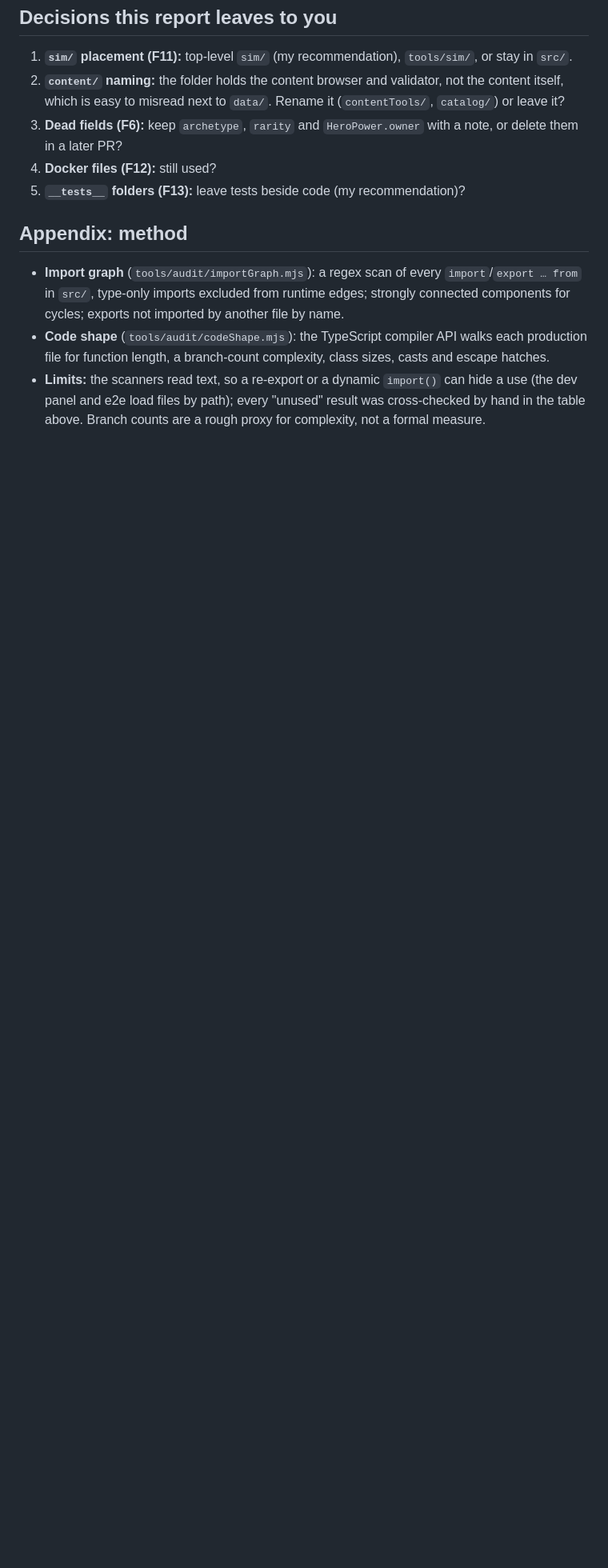
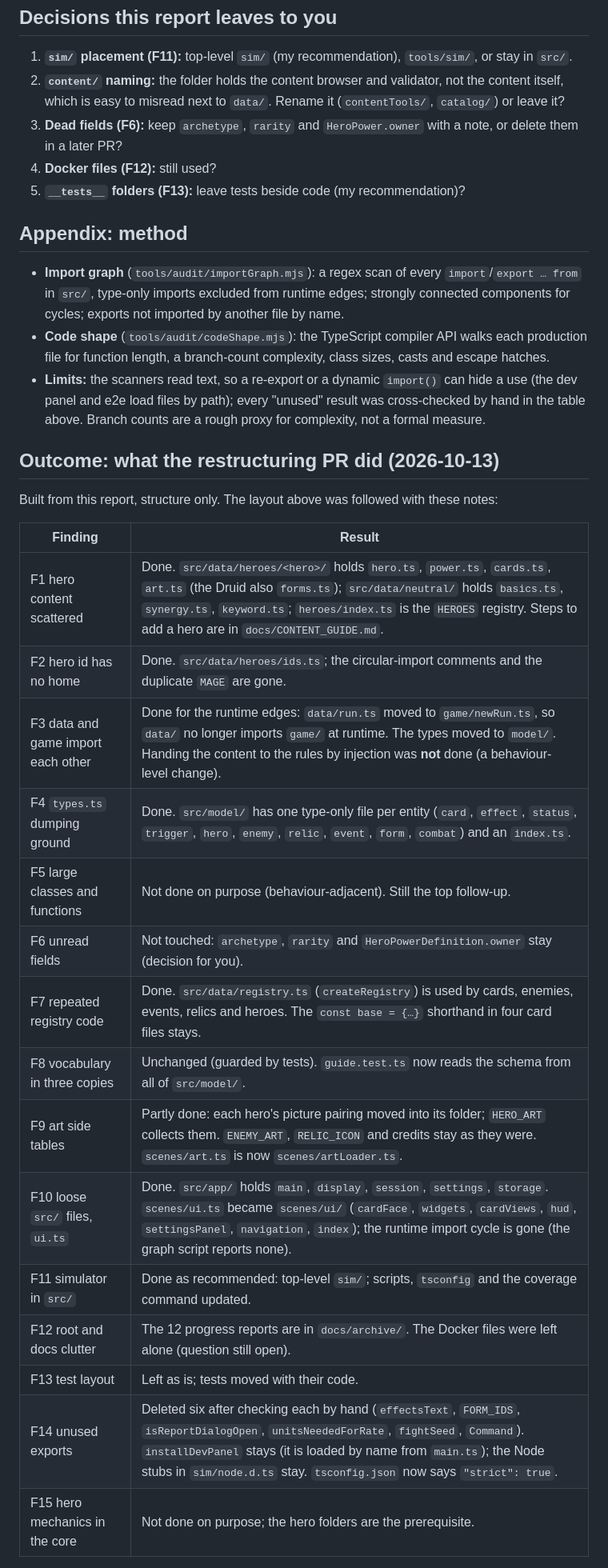
Before and after one commit to nxkgit/first-real-game, a Markdown page: docs/audits/2026-10-structure-audit.md, the part around one of its changes. Shown at 80% size. Rendered like a GitHub page; blank space fills up the shorter version.

Commit message:
Record the restructure outcome in the audit report
Co-Authored-By: Claude Sonnet 5.5 <noreply@anthropic.com>

```diff
--- a/docs/audits/2026-10-structure-audit.md
+++ b/docs/audits/2026-10-structure-audit.md
@@ -230,3 +230,26 @@ Each step uses `git mv` so file history survives.
 - **Import graph** (`tools/audit/importGraph.mjs`): a regex scan of every `import`/`export … from` in `src/`, type-only imports excluded from runtime edges; strongly connected components for cycles; exports not imported by another file by name.
 - **Code shape** (`tools/audit/codeShape.mjs`): the TypeScript compiler API walks each production file for function length, a branch-count complexity, class sizes, casts and escape hatches.
 - **Limits:** the scanners read text, so a re-export or a dynamic `import()` can hide a use (the dev panel and e2e load files by path); every "unused" result was cross-checked by hand in the table above. Branch counts are a rough proxy for complexity, not a formal measure.
+
+## Outcome: what the restructuring PR did (2026-10-13)
+
+Built from this report, structure only. The layout above was followed with these notes:
+
+| Finding | Result |
+|---|---|
+| F1 hero content scattered | Done. `src/data/heroes/<hero>/` holds `hero.ts`, `power.ts`, `cards.ts`, `art.ts` (the Druid also `forms.ts`); `src/data/neutral/` holds `basics.ts`, `synergy.ts`, `keyword.ts`; `heroes/index.ts` is the `HEROES` registry. Steps to add a hero are in `docs/CONTENT_GUIDE.md`. |
+| F2 hero id has no home | Done. `src/data/heroes/ids.ts`; the circular-import comments and the duplicate `MAGE` are gone. |
+| F3 data and game import each other | Done for the runtime edges: `data/run.ts` moved to `game/newRun.ts`, so `data/` no longer imports `game/` at runtime. The types moved to `model/`. Handing the content to the rules by injection was **not** done (a behaviour-level change). |
+| F4 `types.ts` dumping ground | Done. `src/model/` has one type-only file per entity (`card`, `effect`, `status`, `trigger`, `hero`, `enemy`, `relic`, `event`, `form`, `combat`) and an `index.ts`. |
+| F5 large classes and functions | Not done on purpose (behaviour-adjacent). Still the top follow-up. |
+| F6 unread fields | Not touched: `archetype`, `rarity` and `HeroPowerDefinition.owner` stay (decision for you). |
+| F7 repeated registry code | Done. `src/data/registry.ts` (`createRegistry`) is used by cards, enemies, events, relics and heroes. The `const base = {…}` shorthand in four card files stays. |
+| F8 vocabulary in three copies | Unchanged (guarded by tests). `guide.test.ts` now reads the schema from all of `src/model/`. |
+| F9 art side tables | Partly done: each hero's picture pairing moved into its folder; `HERO_ART` collects them. `ENEMY_ART`, `RELIC_ICON` and credits stay as they were. `scenes/art.ts` is now `scenes/artLoader.ts`. |
+| F10 loose `src/` files, `ui.ts` | Done. `src/app/` holds `main`, `display`, `session`, `settings`, `storage`. `scenes/ui.ts` became `scenes/ui/` (`cardFace`, `widgets`, `cardViews`, `hud`, `settingsPanel`, `navigation`, `index`); the runtime import cycle is gone (the graph script reports none). |
+| F11 simulator in `src/` | Done as recommended: top-level `sim/`; scripts, `tsconfig` and the coverage command updated. |
+| F12 root and docs clutter | The 12 progress reports are in `docs/archive/`. The Docker files were left alone (question still open). |
+| F13 test layout | Left as is; tests moved with their code. |
+| F14 unused exports | Deleted six after checking each by hand (`effectsText`, `FORM_IDS`, `isReportDialogOpen`, `unitsNeededForRate`, `fightSeed`, `Command`). `installDevPanel` stays (it is loaded by name from `main.ts`); the Node stubs in `sim/node.d.ts` stay. `tsconfig.json` now says `"strict": true`. |
+| F15 hero mechanics in the core | Not done on purpose; the hero folders are the prerequisite. |
+
```
Also changed, not shown: other parts of docs/audits/2026-10-structure-audit.md (+7 -0 lines).
